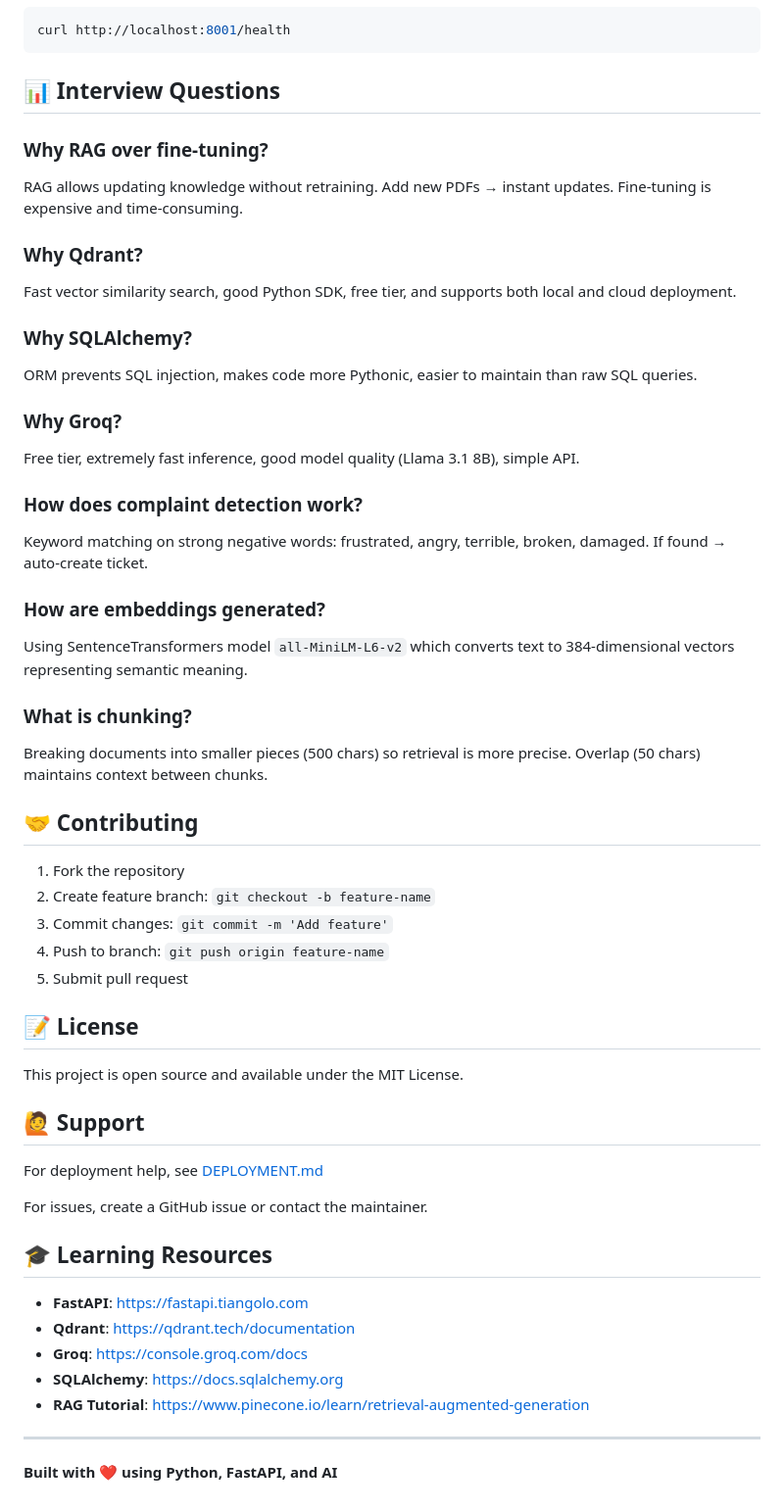
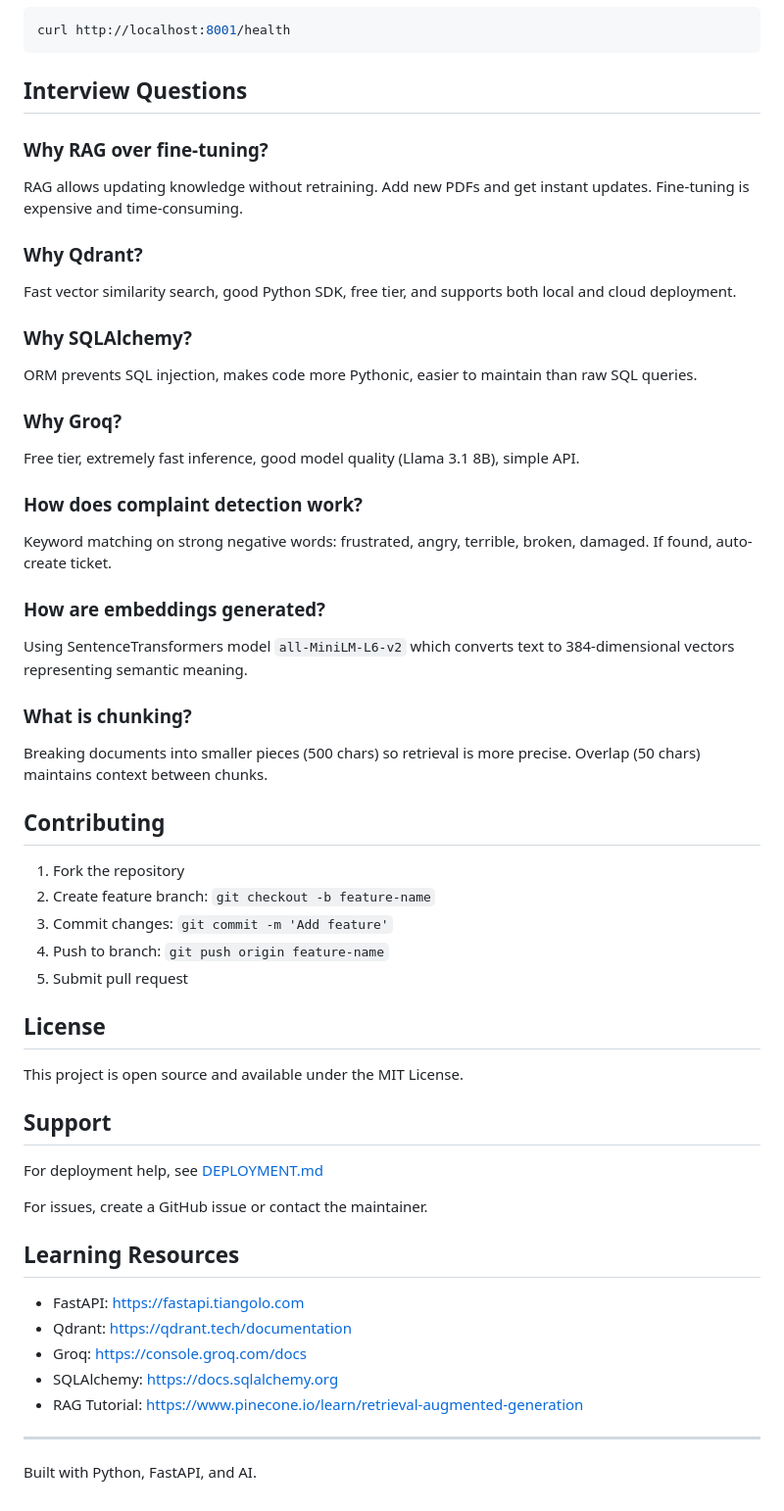
Before and after one commit to Manav129/RAG-CHATBOT, a Markdown page: README.md, the part around one of its changes. Shown at 98% size. Rendered like a GitHub page.

Commit message:
Clean up README - remove emojis and excessive formatting

````diff
--- a/README.md
+++ b/README.md
@@ -243,10 +243,10 @@ curl -X POST http://localhost:8001/chat \
 curl http://localhost:8001/health
 ```
 
-## 📊 Interview Questions
+## Interview Questions
 
 ### Why RAG over fine-tuning?
-RAG allows updating knowledge without retraining. Add new PDFs → instant updates. Fine-tuning is expensive and time-consuming.
+RAG allows updating knowledge without retraining. Add new PDFs and get instant updates. Fine-tuning is expensive and time-consuming.
 
 ### Why Qdrant?
 Fast vector similarity search, good Python SDK, free tier, and supports both local and cloud deployment.
@@ -258,7 +258,7 @@ ORM prevents SQL injection, makes code more Pythonic, easier to maintain than ra
 Free tier, extremely fast inference, good model quality (Llama 3.1 8B), simple API.
 
 ### How does complaint detection work?
-Keyword matching on strong negative words: frustrated, angry, terrible, broken, damaged. If found → auto-create ticket.
+Keyword matching on strong negative words: frustrated, angry, terrible, broken, damaged. If found, auto-create ticket.
 
 ### How are embeddings generated?
 Using SentenceTransformers model `all-MiniLM-L6-v2` which converts text to 384-dimensional vectors representing semantic meaning.
@@ -266,7 +266,7 @@ Using SentenceTransformers model `all-MiniLM-L6-v2` which converts text to 384-d
 ### What is chunking?
 Breaking documents into smaller pieces (500 chars) so retrieval is more precise. Overlap (50 chars) maintains context between chunks.
 
-## 🤝 Contributing
+## Contributing
 
 1. Fork the repository
 2. Create feature branch: `git checkout -b feature-name`
@@ -274,24 +274,24 @@ Breaking documents into smaller pieces (500 chars) so retrieval is more precise.
 4. Push to branch: `git push origin feature-name`
 5. Submit pull request
 
-## 📝 License
+## License
 
 This project is open source and available under the MIT License.
 
-## 🙋 Support
+## Support
 
 For deployment help, see [DEPLOYMENT.md](DEPLOYMENT.md)
 
 For issues, create a GitHub issue or contact the maintainer.
 
-## 🎓 Learning Resources
+## Learning Resources
 
-- **FastAPI**: https://fastapi.tiangolo.com
-- **Qdrant**: https://qdrant.tech/documentation
-- **Groq**: https://console.groq.com/docs
-- **SQLAlchemy**: https://docs.sqlalchemy.org
-- **RAG Tutorial**: https://www.pinecone.io/learn/retrieval-augmented-generation
+- FastAPI: https://fastapi.tiangolo.com
+- Qdrant: https://qdrant.tech/documentation
+- Groq: https://console.groq.com/docs
+- SQLAlchemy: https://docs.sqlalchemy.org
+- RAG Tutorial: https://www.pinecone.io/learn/retrieval-augmented-generation
 
 ---
 
-**Built with ❤️ using Python, FastAPI, and AI**
+Built with Python, FastAPI, and AI.
````
Also changed, not shown: other parts of README.md (+31 -31 lines).
